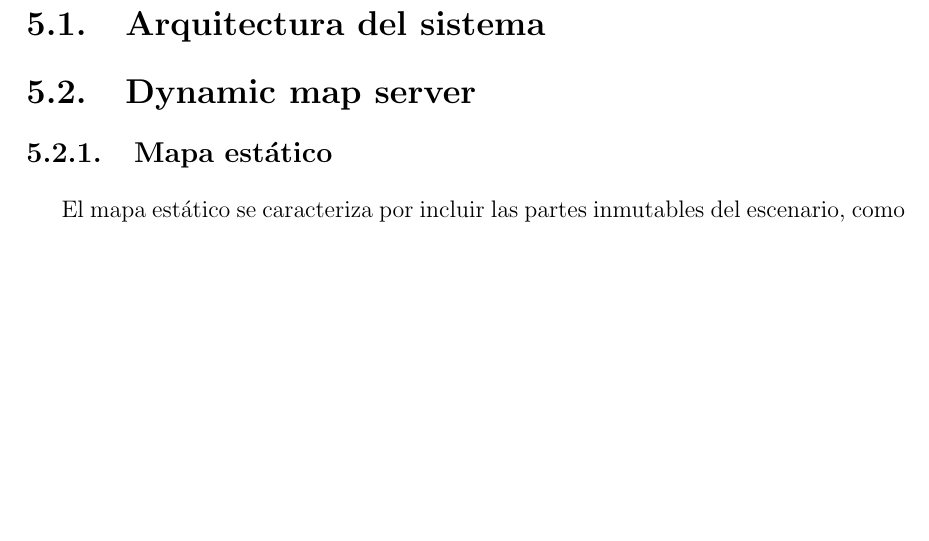
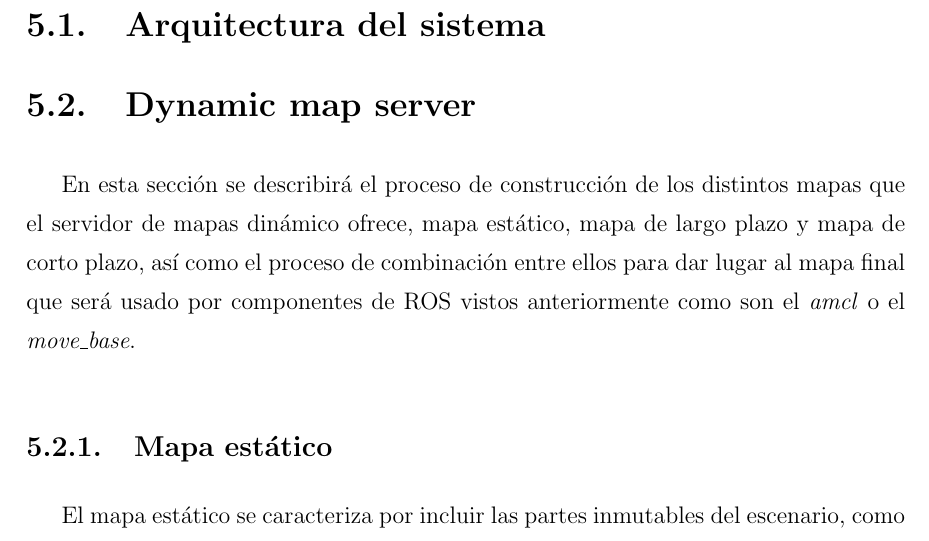
Before and after one commit to jginesclavero/tfg, a LaTeX book (jgines-memoria-tfg/memoria.tex, which reads jgines-memoria-tfg/cap5.tex): part of page 25 of 39, cut so that both start at the same text, the shorter picture padded with empty space. Compiled offline with pdfLaTeX.

```diff
--- a/jgines-memoria-tfg/cap5.tex
+++ b/jgines-memoria-tfg/cap5.tex
@@ -8,8 +8,7 @@
 \section{Dynamic map server}
 \label{cap:sevidordemapasdinamico}
 
-
-
+En esta sección se describirá el proceso de construcción de los distintos mapas que el servidor de mapas dinámico ofrece, mapa estático, mapa de largo plazo y mapa de corto plazo, así como el proceso de combinación entre ellos para dar lugar al mapa final que será usado por componentes de ROS vistos anteriormente como son el \textit{amcl} o el \textit{move\_base}.
 
 \subsection{Mapa estático}
 El mapa estático se caracteriza por incluir las partes inmutables del escenario, como son las paredes o las puertas. La mejor manera de construirlo es medir todo el escenario y crear el mapa usando una herramienta de diseño gráfico. En este caso se ha usado \textit{Gimp}.
```
Also changed, not shown: 3 other files.
